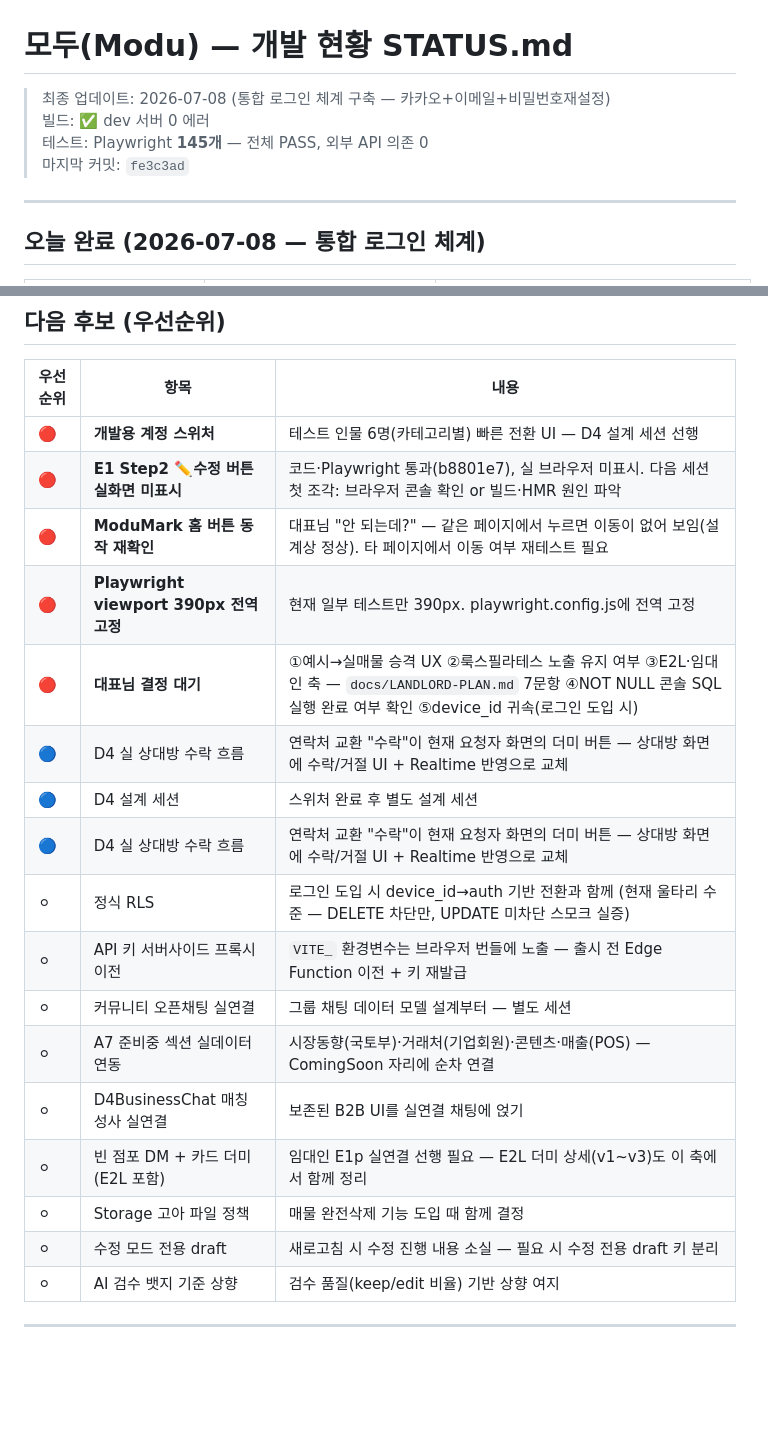
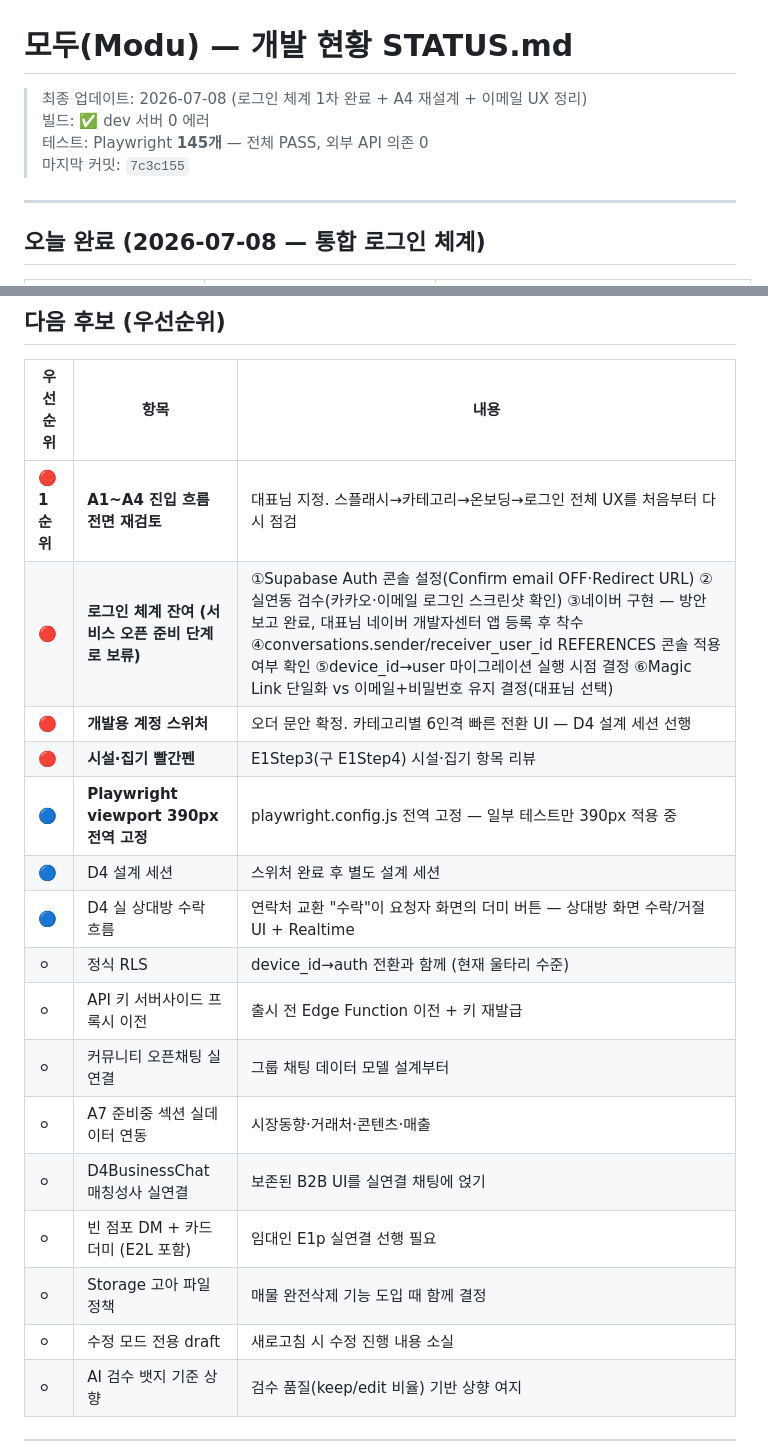
Before and after one commit to asskickers80/modu-app, a Markdown page: docs/STATUS.md, 2 parts joined by grey strips. Drawn GitHub-style; blank space fills up the shorter version.

```diff
--- a/docs/STATUS.md
+++ b/docs/STATUS.md
@@ -1,9 +1,9 @@
 # 모두(Modu) — 개발 현황 STATUS.md
 
-> 최종 업데이트: 2026-07-08 (통합 로그인 체계 구축 — 카카오+이메일+비밀번호재설정)
+> 최종 업데이트: 2026-07-08 (로그인 체계 1차 완료 + A4 재설계 + 이메일 UX 정리)
 > 빌드: ✅ dev 서버 0 에러
 > 테스트: Playwright **145개** — 전체 PASS, 외부 API 의존 0
-> 마지막 커밋: `fe3c3ad`
+> 마지막 커밋: `7c3c155`
 
 ---
 
@@ -389,22 +389,21 @@
 
 | 우선순위 | 항목 | 내용 |
 |----------|------|------|
-| 🔴 | **개발용 계정 스위처** | 테스트 인물 6명(카테고리별) 빠른 전환 UI — D4 설계 세션 선행 |
-| 🔴 | **E1 Step2 ✏️수정 버튼 실화면 미표시** | 코드·Playwright 통과(b8801e7), 실 브라우저 미표시. 다음 세션 첫 조각: 브라우저 콘솔 확인 or 빌드·HMR 원인 파악 |
-| 🔴 | **ModuMark 홈 버튼 동작 재확인** | 대표님 "안 되는데?" — 같은 페이지에서 누르면 이동이 없어 보임(설계상 정상). 타 페이지에서 이동 여부 재테스트 필요 |
-| 🔴 | **Playwright viewport 390px 전역 고정** | 현재 일부 테스트만 390px. playwright.config.js에 전역 고정 |
-| 🔴 | **대표님 결정 대기** | ①예시→실매물 승격 UX ②룩스필라테스 노출 유지 여부 ③E2L·임대인 축 — `docs/LANDLORD-PLAN.md` 7문항 ④NOT NULL 콘솔 SQL 실행 완료 여부 확인 ⑤device_id 귀속(로그인 도입 시) |
-| 🔵 | D4 실 상대방 수락 흐름 | 연락처 교환 "수락"이 현재 요청자 화면의 더미 버튼 — 상대방 화면에 수락/거절 UI + Realtime 반영으로 교체 |
+| 🔴 **1순위** | **A1~A4 진입 흐름 전면 재검토** | 대표님 지정. 스플래시→카테고리→온보딩→로그인 전체 UX를 처음부터 다시 점검 |
+| 🔴 | **로그인 체계 잔여 (서비스 오픈 준비 단계로 보류)** | ①Supabase Auth 콘솔 설정(Confirm email OFF·Redirect URL) ②실연동 검수(카카오·이메일 로그인 스크린샷 확인) ③네이버 구현 — 방안 보고 완료, 대표님 네이버 개발자센터 앱 등록 후 착수 ④conversations.sender/receiver_user_id REFERENCES 콘솔 적용 여부 확인 ⑤device_id→user 마이그레이션 실행 시점 결정 ⑥Magic Link 단일화 vs 이메일+비밀번호 유지 결정(대표님 선택) |
+| 🔴 | **개발용 계정 스위처** | 오더 문안 확정. 카테고리별 6인격 빠른 전환 UI — D4 설계 세션 선행 |
+| 🔴 | **시설·집기 빨간펜** | E1Step3(구 E1Step4) 시설·집기 항목 리뷰 |
+| 🔵 | **Playwright viewport 390px 전역 고정** | playwright.config.js 전역 고정 — 일부 테스트만 390px 적용 중 |
 | 🔵 | D4 설계 세션 | 스위처 완료 후 별도 설계 세션 |
-| 🔵 | D4 실 상대방 수락 흐름 | 연락처 교환 "수락"이 현재 요청자 화면의 더미 버튼 — 상대방 화면에 수락/거절 UI + Realtime 반영으로 교체 |
-| ⚪ | 정식 RLS | 로그인 도입 시 device_id→auth 기반 전환과 함께 (현재 울타리 수준 — DELETE 차단만, UPDATE 미차단 스모크 실증) |
-| ⚪ | API 키 서버사이드 프록시 이전 | `VITE_` 환경변수는 브라우저 번들에 노출 — 출시 전 Edge Function 이전 + 키 재발급 |
-| ⚪ | 커뮤니티 오픈채팅 실연결 | 그룹 채팅 데이터 모델 설계부터 — 별도 세션 |
-| ⚪ | A7 준비중 섹션 실데이터 연동 | 시장동향(국토부)·거래처(기업회원)·콘텐츠·매출(POS) — ComingSoon 자리에 순차 연결 |
+| 🔵 | D4 실 상대방 수락 흐름 | 연락처 교환 "수락"이 요청자 화면의 더미 버튼 — 상대방 화면 수락/거절 UI + Realtime |
+| ⚪ | 정식 RLS | device_id→auth 전환과 함께 (현재 울타리 수준) |
+| ⚪ | API 키 서버사이드 프록시 이전 | 출시 전 Edge Function 이전 + 키 재발급 |
+| ⚪ | 커뮤니티 오픈채팅 실연결 | 그룹 채팅 데이터 모델 설계부터 |
+| ⚪ | A7 준비중 섹션 실데이터 연동 | 시장동향·거래처·콘텐츠·매출 |
 | ⚪ | D4BusinessChat 매칭성사 실연결 | 보존된 B2B UI를 실연결 채팅에 얹기 |
-| ⚪ | 빈 점포 DM + 카드 더미 (E2L 포함) | 임대인 E1p 실연결 선행 필요 — E2L 더미 상세(v1~v3)도 이 축에서 함께 정리 |
+| ⚪ | 빈 점포 DM + 카드 더미 (E2L 포함) | 임대인 E1p 실연결 선행 필요 |
 | ⚪ | Storage 고아 파일 정책 | 매물 완전삭제 기능 도입 때 함께 결정 |
-| ⚪ | 수정 모드 전용 draft | 새로고침 시 수정 진행 내용 소실 — 필요 시 수정 전용 draft 키 분리 |
+| ⚪ | 수정 모드 전용 draft | 새로고침 시 수정 진행 내용 소실 |
 | ⚪ | AI 검수 뱃지 기준 상향 | 검수 품질(keep/edit 비율) 기반 상향 여지 |
 
 ---
```
Also changed, not shown: docs/HANDOVER-20260708.md (+60 -116 lines).
